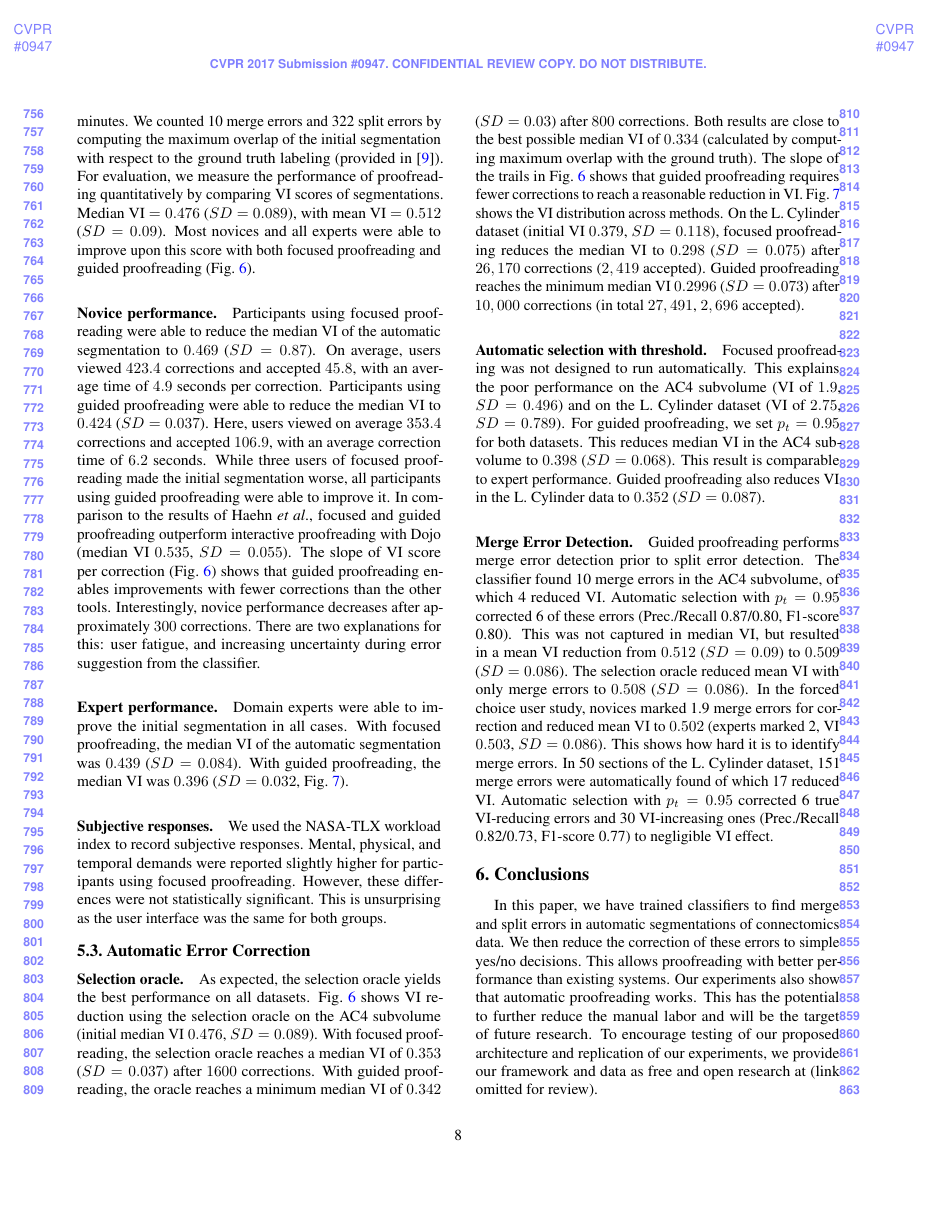
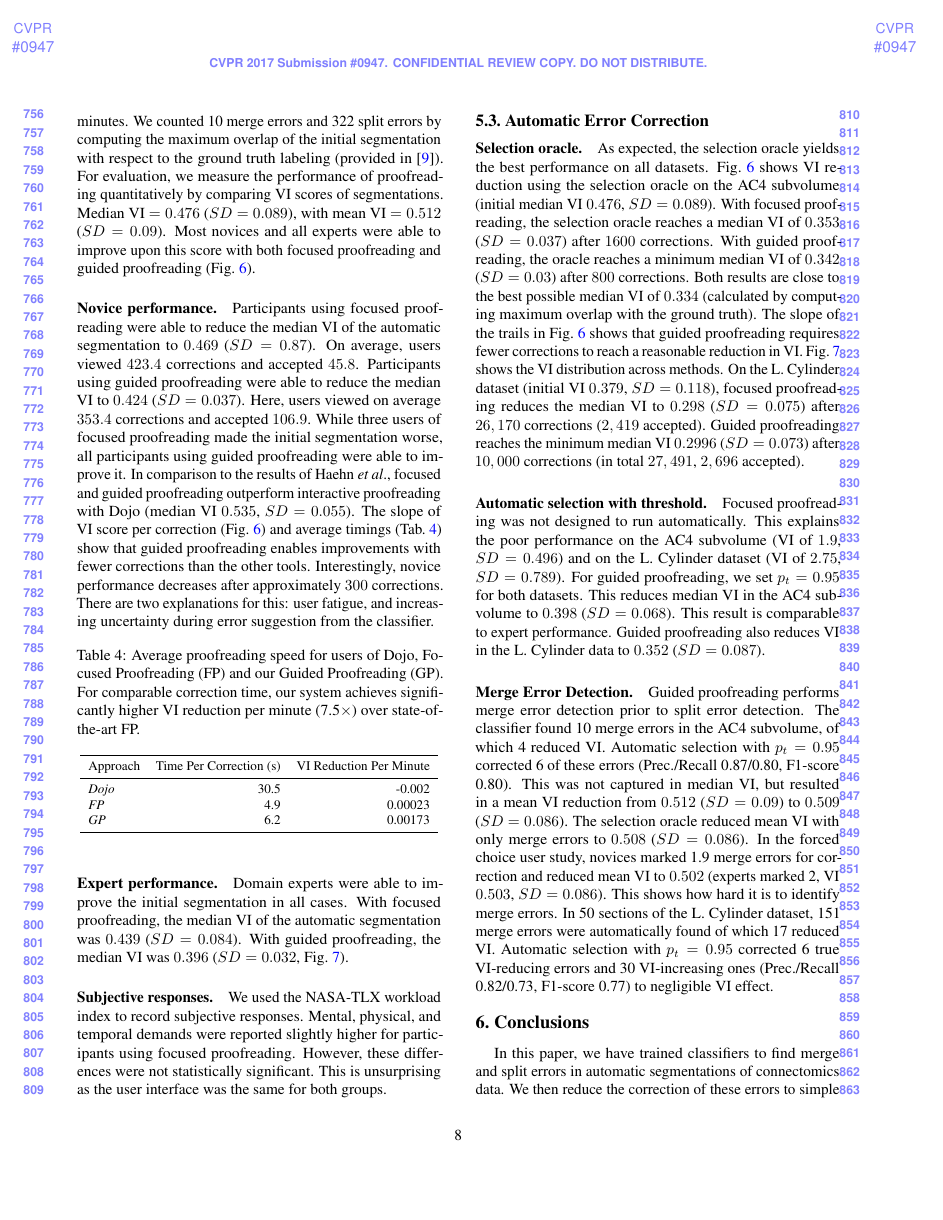
Before and after one commit to VCG/gp, a LaTeX paper (paper/guidedproofreading_review.tex, which reads paper/results.tex): page 8 of 10. Compiled offline with pdfLaTeX.

Commit message:
Replace merge error image and add timing table.

```diff
--- a/paper/guidedproofreading_review.tex
+++ b/paper/guidedproofreading_review.tex
@@ -10,6 +10,8 @@
 \usepackage{caption}
 \usepackage{subcaption}
 \usepackage{booktabs}
+\usepackage{makecell}
+
 % Include other packages here, before hyperref.
 
 % If you comment hyperref and then uncomment it, you should delete
--- a/paper/results.tex
+++ b/paper/results.tex
@@ -57,7 +57,28 @@ Split error & 0.54 & 0.95 & 0.69 & 332 \\
 \subsection{Forced Choice User Experiment}
 We performed a user study to evaluate the forced choice error correction method among novices and experts. To be comparable to Haehn~\etal's Dojo user study~\cite{haehn_dojo_2014}, participants were asked to proofread the AC4 subvolume for 30 minutes. We counted 10 merge errors and 322 split errors by computing the maximum overlap of the initial segmentation with respect to the ground truth labeling (provided in \cite{haehn_dojo_2014}). For evaluation, we measure the performance of proofreading quantitatively by comparing VI scores of segmentations. Median VI $=0.476$ ($SD=0.089$), with mean VI $=0.512$ ($SD=0.09$). Most novices and all experts were able to improve upon this score with both focused proofreading and guided proofreading (Fig.~\ref{fig:ac4trails}).
 
-\paragraph{Novice performance.} Participants using focused proofreading were able to reduce the median VI of the automatic segmentation to $0.469$ ($SD=0.87$). On average, users viewed $423.4$ corrections and accepted $45.8$, with an average time of $4.9$ seconds per correction. Participants using guided proofreading were able to reduce the median VI to $0.424$ ($SD=0.037$). Here, users viewed on average $353.4$ corrections and accepted $106.9$, with an average correction time of $6.2$ seconds. While three users of focused proofreading made the initial segmentation worse, all participants using guided proofreading were able to improve it. In comparison to the results of Haehn~\etal, focused and guided proofreading outperform interactive proofreading with Dojo (median VI $0.535$, $SD=0.055$). The slope of VI score per correction (Fig.~\ref{fig:ac4trails}) shows that guided proofreading enables improvements with fewer corrections than the other tools. Interestingly, novice performance decreases after approximately $300$ corrections. There are two explanations for this: user fatigue, and increasing uncertainty during error suggestion from the classifier. %Regarding fatigue, we suggest that future experiments include short breaks after every ten minutes.
+\paragraph{Novice performance.} Participants using focused proofreading were able to reduce the median VI of the automatic segmentation to $0.469$ ($SD=0.87$). On average, users viewed $423.4$ corrections and accepted $45.8$.
+%, with an average time of $4.9$ seconds per correction.
+Participants using guided proofreading were able to reduce the median VI to $0.424$ ($SD=0.037$). Here, users viewed on average $353.4$ corrections and accepted $106.9$.
+%, with an average correction time of $6.2$ seconds.
+While three users of focused proofreading made the initial segmentation worse, all participants using guided proofreading were able to improve it. In comparison to the results of Haehn~\etal, focused and guided proofreading outperform interactive proofreading with Dojo (median VI $0.535$, $SD=0.055$). The slope of VI score per correction (Fig.~\ref{fig:ac4trails}) and average timings (Tab.~\ref{tab:correctiontimes}) show that guided proofreading enables improvements with fewer corrections than the other tools. Interestingly, novice performance decreases after approximately $300$ corrections. There are two explanations for this: user fatigue, and increasing uncertainty during error suggestion from the classifier. %Regarding fatigue, we suggest that future experiments include short breaks after every ten minutes.
+
+\begin{table}[h]
+\caption{Average proofreading speed for users of Dojo, Focused Proofreading (FP) and our Guided Proofreading (GP). For comparable correction time, our system achieves significantly higher VI reduction per minute (7.5$\times$) over state-of-the-art FP.}%While the training of our classifier is more expensive, testing accuracy is superior. }
+\resizebox{\linewidth}{!}{
+\begin{tabular}{lrrrr}
+\toprule
+Approach & \makecell{Time Per Correction (s)} & \makecell{VI Reduction Per Minute} \\
+\midrule
+\emph{Dojo} & 30.5 & -0.002 \\
+%\emph{Dojo Expert?} & xxx & xxx \\
+\emph{FP} & 4.9 & 0.00023 \\
+\emph{GP} & 6.2 & 0.00173 \\
+\bottomrule
+\end{tabular}
+}
+\label{tab:correctiontimes}
+\end{table}
 
 \paragraph{Expert performance.} Domain experts were able to improve the initial segmentation in all cases. With focused proofreading, the median VI of the automatic segmentation was $0.439$ ($SD=0.084$). With guided proofreading, the median VI was $0.396$ ($SD=0.032$, Fig.~\ref{fig:ac4boxplot}).
 
```
Also changed, not shown: paper/method.tex (+3 -2 lines), paper/gfx/._merge_error_v6.pdf (added), paper/gfx/merge_error_v6.pdf (added), paper/rebuttal/._egrebuttal.pdf (added), paper/results.tex (16 more changed lines), 2 other files.
